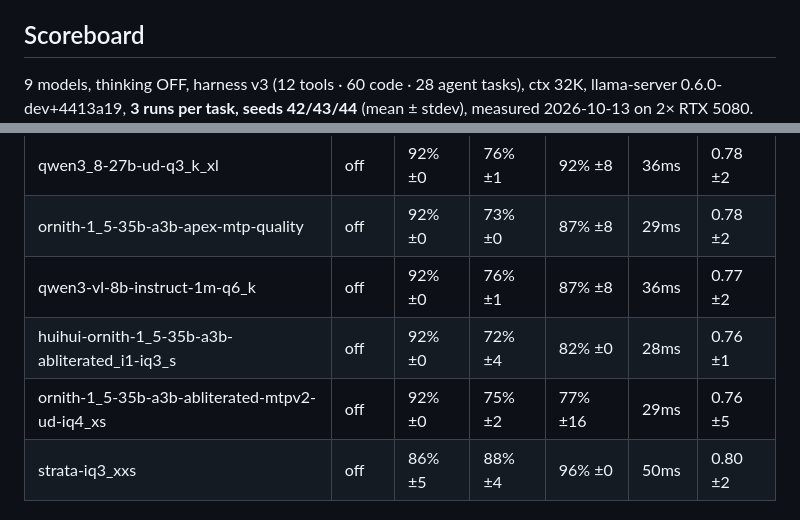
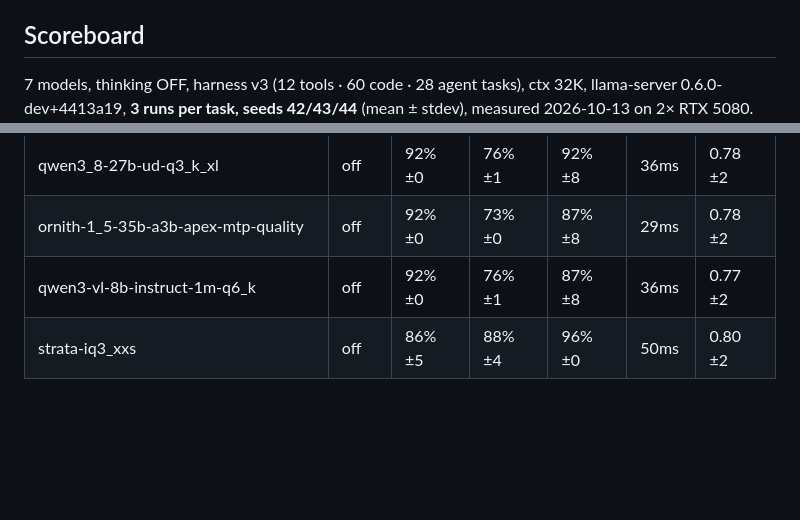
Before and after one commit to jordimarsal/ggufbench, a Markdown page: README.md, 2 parts joined by grey strips. Rendered like a GitHub page; blank space fills up the shorter version.

Commit message:
docs: scoreboard down to the 7 kept models (huihui + ornith-abl retired)

```diff
--- a/README.md
+++ b/README.md
@@ -14,6 +14,6 @@ No cloud, no APIs, no puzzles. The scoreboard answers one question:
 
 ## Scoreboard
 
-9 models, thinking OFF, harness v3 (12 tools · 60 code · 28 agent tasks), ctx 32K,
+7 models, thinking OFF, harness v3 (12 tools · 60 code · 28 agent tasks), ctx 32K,
 llama-server 0.6.0-dev+4413a19, **3 runs per task, seeds 42/43/44** (mean ± stdev),
 measured 2026-10-13 on 2× RTX 5080. `excl.` = excluded with a recorded reason.
@@ -33,8 +33,6 @@ regenerate locally with `harness/tools/publish-report.sh` after a re-measure.
 | qwen3_8-27b-ud-q3_k_xl | off | 92% ±0 | 76% ±1 | 92% ±8 | 36ms | 0.78 ±2 |
 | ornith-1_5-35b-a3b-apex-mtp-quality | off | 92% ±0 | 73% ±0 | 87% ±8 | 29ms | 0.78 ±2 |
 | qwen3-vl-8b-instruct-1m-q6_k | off | 92% ±0 | 76% ±1 | 87% ±8 | 36ms | 0.77 ±2 |
-| huihui-ornith-1_5-35b-a3b-abliterated_i1-iq3_s | off | 92% ±0 | 72% ±4 | 82% ±0 | 28ms | 0.76 ±1 |
-| ornith-1_5-35b-a3b-abliterated-mtpv2-ud-iq4_xs | off | 92% ±0 | 75% ±2 | 77% ±16 | 29ms | 0.76 ±5 |
 | strata-iq3_xxs | off | 86% ±5 | 88% ±4 | 96% ±0 | 50ms | 0.80 ±2 |
 
 
```
Also changed, not shown: other parts of README.md (+1 -1 lines).
